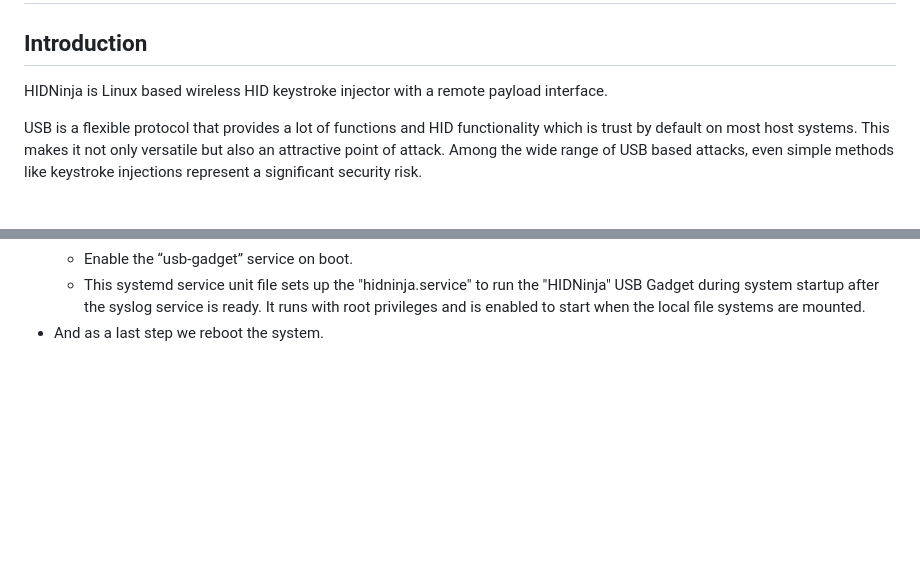
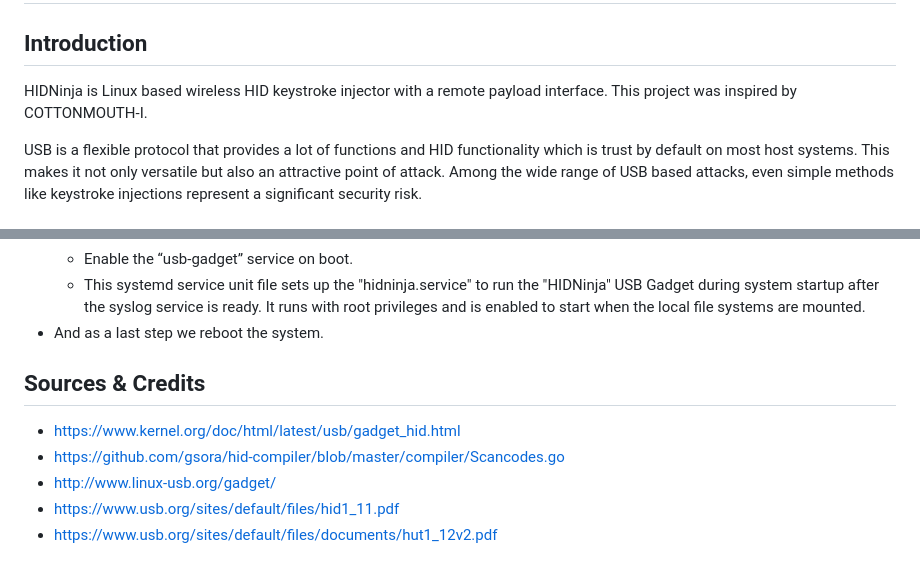
Before and after one commit to mh37/HIDNinja, a Markdown page: README.md, 2 parts joined by grey strips. Rendered like a GitHub page; blank space fills up the shorter version.

Commit message:
Update  sources for README.md

```diff
--- a/README.md
+++ b/README.md
@@ -2,7 +2,7 @@
 
 ## Introduction
 
-HIDNinja is Linux based wireless HID keystroke injector with a remote payload interface.
+HIDNinja is Linux based wireless HID keystroke injector with a remote payload interface. This project was inspired by COTTONMOUTH-I.
 
 USB is a flexible protocol that provides a lot of functions and HID functionality which is trust by default on most host systems. This makes it not only versatile but also an attractive point of attack. Among the wide range of USB based attacks, even simple methods like keystroke injections represent a significant security risk.
 
@@ -75,3 +75,10 @@ The setup script will execute the following changes on our SBC to turn it into a
     - Enable the “usb-gadget” service on boot.
     - This systemd service unit file sets up the "hidninja.service" to run the "HIDNinja" USB Gadget during system startup after the syslog service is ready. It runs with root privileges and is enabled to start when the local file systems are mounted.
 - And as a last step we reboot the system.
+
+## Sources & Credits
+- https://www.kernel.org/doc/html/latest/usb/gadget_hid.html
+- https://github.com/gsora/hid-compiler/blob/master/compiler/Scancodes.go
+- http://www.linux-usb.org/gadget/
+- https://www.usb.org/sites/default/files/hid1_11.pdf
+- https://www.usb.org/sites/default/files/documents/hut1_12v2.pdf
```
